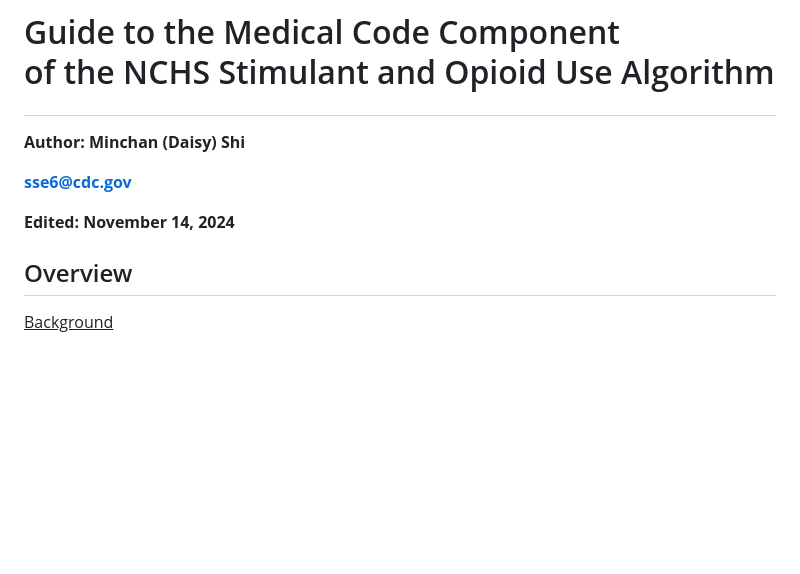
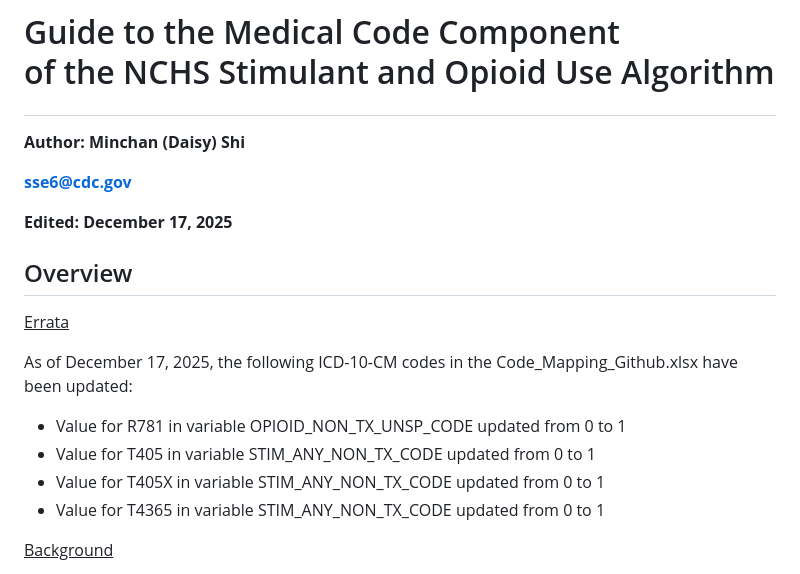
Before and after one commit to CDCgov/stimulant_opioid_algorithm_medical_codes_R, a Markdown page: README.md, the part around the change. GitHub-like rendering; blank space fills up the shorter version.

Commit message:
Update README.md
Added errata description of update to Code_Mapping_Github.xlsx

```diff
--- a/README.md
+++ b/README.md
@@ -4,9 +4,18 @@
 
 **sse6@cdc.gov**
 
-**Edited: November 14, 2024**
+**Edited: December 17, 2025**
 
 ## Overview
+
+<ins> Errata <ins>
+
+As of December 17, 2025, the following ICD-10-CM codes in the Code_Mapping_Github.xlsx have been updated:
+
+   * Value for R781 in variable OPIOID_NON_TX_UNSP_CODE updated from 0 to 1
+   * Value for T405 in variable STIM_ANY_NON_TX_CODE updated from 0 to 1
+   * Value for T405X in variable STIM_ANY_NON_TX_CODE updated from 0 to 1
+   * Value for T4365 in variable STIM_ANY_NON_TX_CODE updated from 0 to 1
 
 <ins> Background </ins>
 
```
